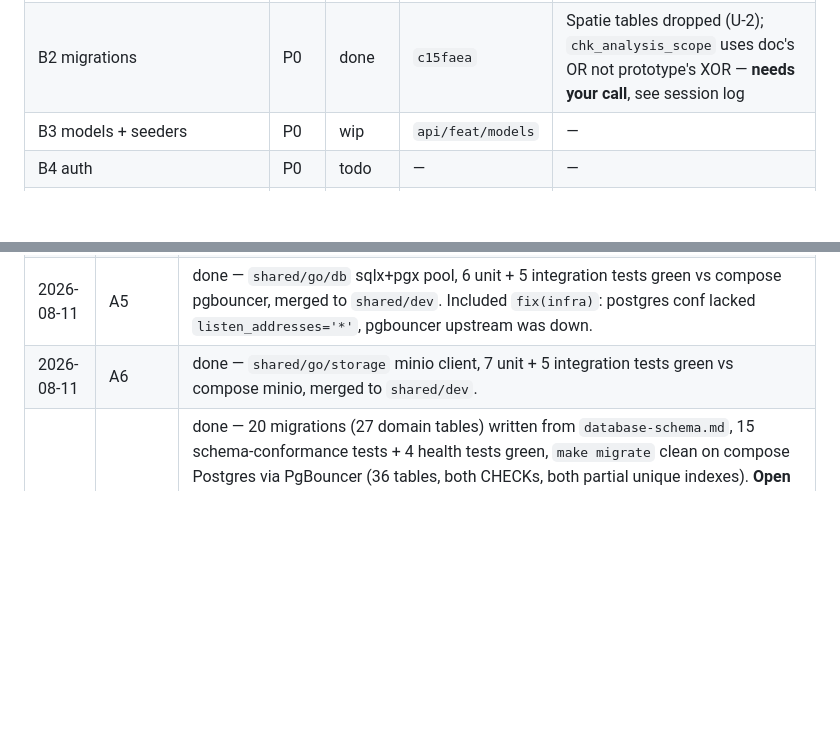
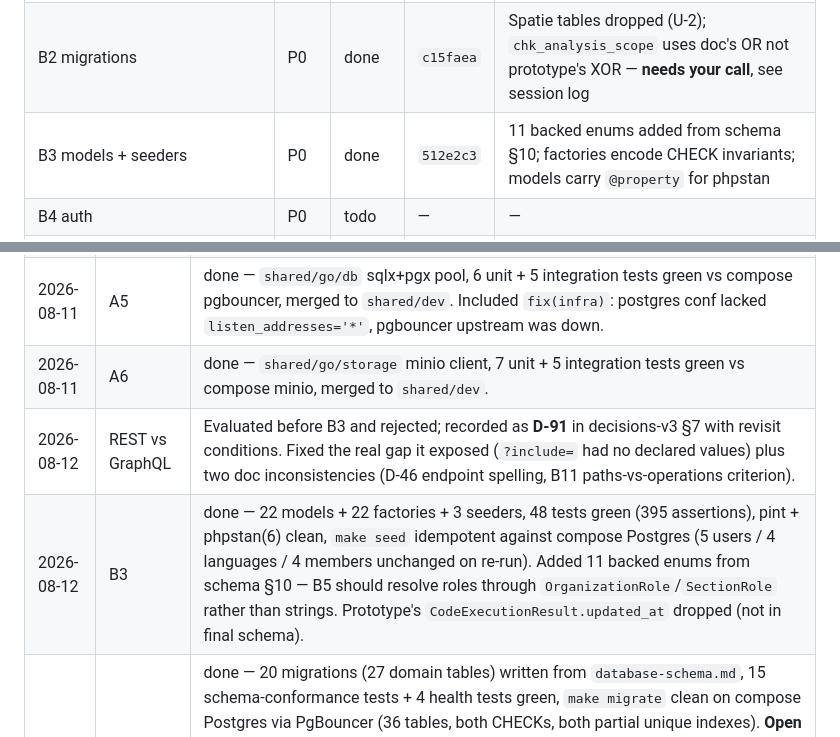
Before and after one commit to KamiYuri/magecode2.0, a Markdown page: docs/progress.md, 2 parts joined by grey strips. Rendered like a GitHub page; blank space fills up the shorter version.

Commit message:
docs(progress): mark B3 done [B3]
Co-Authored-By: Claude Fable 5 <noreply@anthropic.com>

```diff
--- a/docs/progress.md
+++ b/docs/progress.md
@@ -26,7 +26,7 @@
 |---|---|---|---|---|
 | B1 laravel skeleton | P0 | done | `5ce6da2` | PHP commands run in Docker (`make test-api`/`lint-api`): host PHP lacks pdo_pgsql+amqp. phpstan level 6 |
 | B2 migrations | P0 | done | `c15faea` | Spatie tables dropped (U-2); `chk_analysis_scope` uses doc's OR not prototype's XOR — **needs your call**, see session log |
-| B3 models + seeders | P0 | wip | `api/feat/models` | — |
+| B3 models + seeders | P0 | done | `512e2c3` | 11 backed enums added from schema §10; factories encode CHECK invariants; models carry `@property` for phpstan |
 | B4 auth | P0 | todo | — | — |
 | B5 rbac + policies | P0 | todo | — | privacy-tagged: authz matrix gates M1 |
 | B6 org/course/semester/section crud | P0 | todo | — | — |
@@ -130,6 +130,8 @@
 | 2026-08-11 | A4 | done — `shared/go/rmq` publisher/consumer, 7 unit + 4 integration tests green vs compose RabbitMQ, merged to `shared/dev`. M0 smoke pub/sub requirement covered by roundtrip integration test. |
 | 2026-08-11 | A5 | done — `shared/go/db` sqlx+pgx pool, 6 unit + 5 integration tests green vs compose pgbouncer, merged to `shared/dev`. Included `fix(infra)`: postgres conf lacked `listen_addresses='*'`, pgbouncer upstream was down. |
 | 2026-08-11 | A6 | done — `shared/go/storage` minio client, 7 unit + 5 integration tests green vs compose minio, merged to `shared/dev`. |
+| 2026-08-12 | REST vs GraphQL | Evaluated before B3 and rejected; recorded as **D-91** in decisions-v3 §7 with revisit conditions. Fixed the real gap it exposed (`?include=` had no declared values) plus two doc inconsistencies (D-46 endpoint spelling, B11 paths-vs-operations criterion). |
+| 2026-08-12 | B3 | done — 22 models + 22 factories + 3 seeders, 48 tests green (395 assertions), pint + phpstan(6) clean, `make seed` idempotent against compose Postgres (5 users / 4 languages / 4 members unchanged on re-run). Added 11 backed enums from schema §10 — B5 should resolve roles through `OrganizationRole`/`SectionRole` rather than strings. Prototype's `CodeExecutionResult.updated_at` dropped (not in final schema). |
 | 2026-08-12 | B2 | done — 20 migrations (27 domain tables) written from `database-schema.md`, 15 schema-conformance tests + 4 health tests green, `make migrate` clean on compose Postgres via PgBouncer (36 tables, both CHECKs, both partial unique indexes). **Open question for the human**: the doc's `chk_analysis_scope` is OR ("at least one scope identifier") while the prototype used XOR; scope-resolution pseudocode and `problems.manual_match_group_id` semantics both suggest XOR is intended. Implemented OR per SoT hierarchy — if XOR is wanted, amend `database-schema.md` §5.2 first, then the migration. |
 | 2026-08-12 | B1 | done — Laravel 13.25 skeleton in `services/api`, 6 tests + pint + phpstan(6) green, `/api/v1/health` 200 through nginx+FPM+PgBouncer in a real container. Two infra bugs fixed on the way: PgBouncer listened on 5432 while everything dialled 6432 (`dd31cef`), and the nginx health location resolved a doubled `public/` path. Note: host PHP 8.3 has no pdo_pgsql/amqp, so `make dev-api` needs those extensions — use `make test-api`/`lint-api` (Docker) meanwhile. |
 | 2026-08-12 | A7, M0 gate | done — worker scaffolds + ai-detector skeleton + go.work fixed (`GOWORK=off` no longer needed); Go images 23.8MB; `--profile analysis config` valid. M0 exit PASS: all unit + integration suites green, container-level pub/sub smoke OK. Next: M1/B1 (Laravel skeleton). |
```
